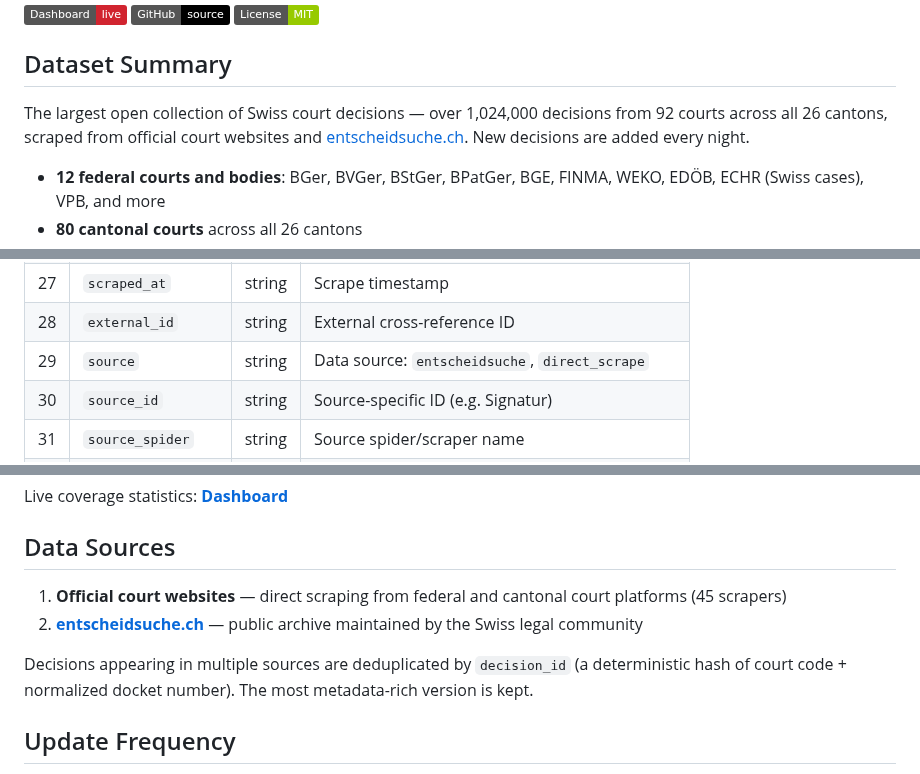
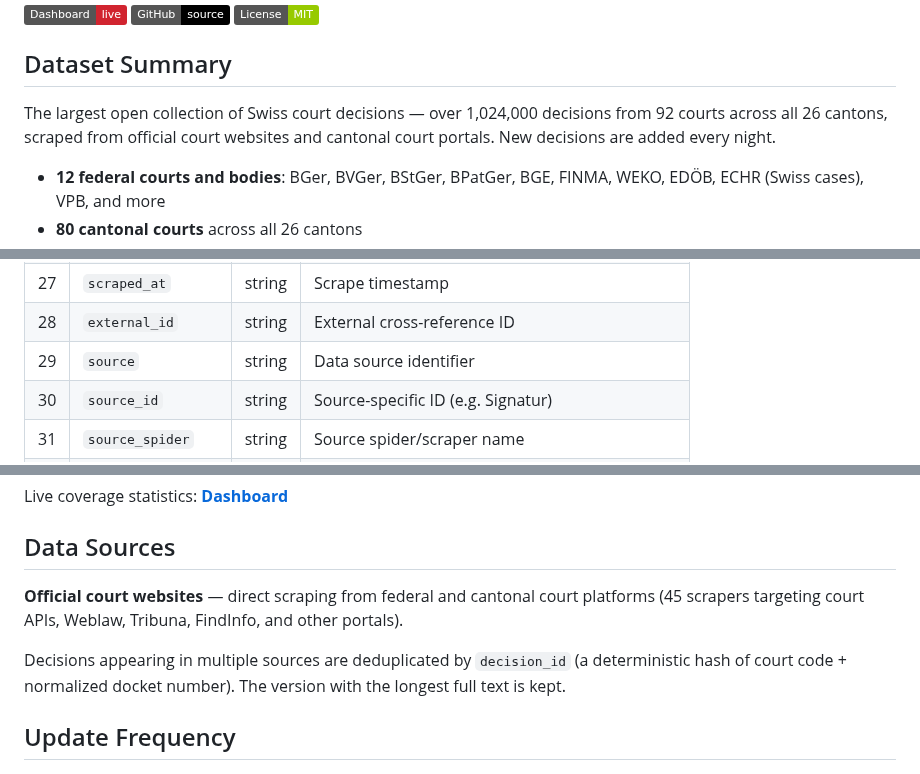
Before and after one commit to jonashertner/caselaw-repo-1, a Markdown page: dataset_card.md, 3 parts joined by grey strips. Drawn GitHub-style; badges without logos.

```diff
--- a/dataset_card.md
+++ b/dataset_card.md
@@ -38,7 +38,7 @@ Full text, structured metadata, four languages (DE/FR/IT/RM), updated daily. The
 
 ## Dataset Summary
 
-The largest open collection of Swiss court decisions — over 1,024,000 decisions from 92 courts across all 26 cantons, scraped from official court websites and [entscheidsuche.ch](https://entscheidsuche.ch). New decisions are added every night.
+The largest open collection of Swiss court decisions — over 1,024,000 decisions from 92 courts across all 26 cantons, scraped from official court websites and cantonal court portals. New decisions are added every night.
 
 - **12 federal courts and bodies**: BGer, BVGer, BStGer, BPatGer, BGE, FINMA, WEKO, EDÖB, ECHR (Swiss cases), VPB, and more
 - **80 cantonal courts** across all 26 cantons
@@ -214,7 +214,7 @@ See the [Web UI guide](https://github.com/jonashertner/caselaw-repo-1#4-web-ui)
 | 26 | `cited_decisions` | string | JSON array of cited references |
 | 27 | `scraped_at` | string | Scrape timestamp |
 | 28 | `external_id` | string | External cross-reference ID |
-| 29 | `source` | string | Data source: `entscheidsuche`, `direct_scrape` |
+| 29 | `source` | string | Data source identifier |
 | 30 | `source_id` | string | Source-specific ID (e.g. Signatur) |
 | 31 | `source_spider` | string | Source spider/scraper name |
 | 32 | `content_hash` | string | MD5 hash of full_text for deduplication |
@@ -261,10 +261,9 @@ Live coverage statistics: **[Dashboard](https://opencaselaw.ch)**
 
 ## Data Sources
 
-1. **Official court websites** — direct scraping from federal and cantonal court platforms (45 scrapers)
-2. **[entscheidsuche.ch](https://entscheidsuche.ch)** — public archive maintained by the Swiss legal community
+**Official court websites** — direct scraping from federal and cantonal court platforms (45 scrapers targeting court APIs, Weblaw, Tribuna, FindInfo, and other portals).
 
-Decisions appearing in multiple sources are deduplicated by `decision_id` (a deterministic hash of court code + normalized docket number). The most metadata-rich version is kept.
+Decisions appearing in multiple sources are deduplicated by `decision_id` (a deterministic hash of court code + normalized docket number). The version with the longest full text is kept.
 
 ## Update Frequency
 
```
Also changed, not shown: README.md (+15 -16 lines).
